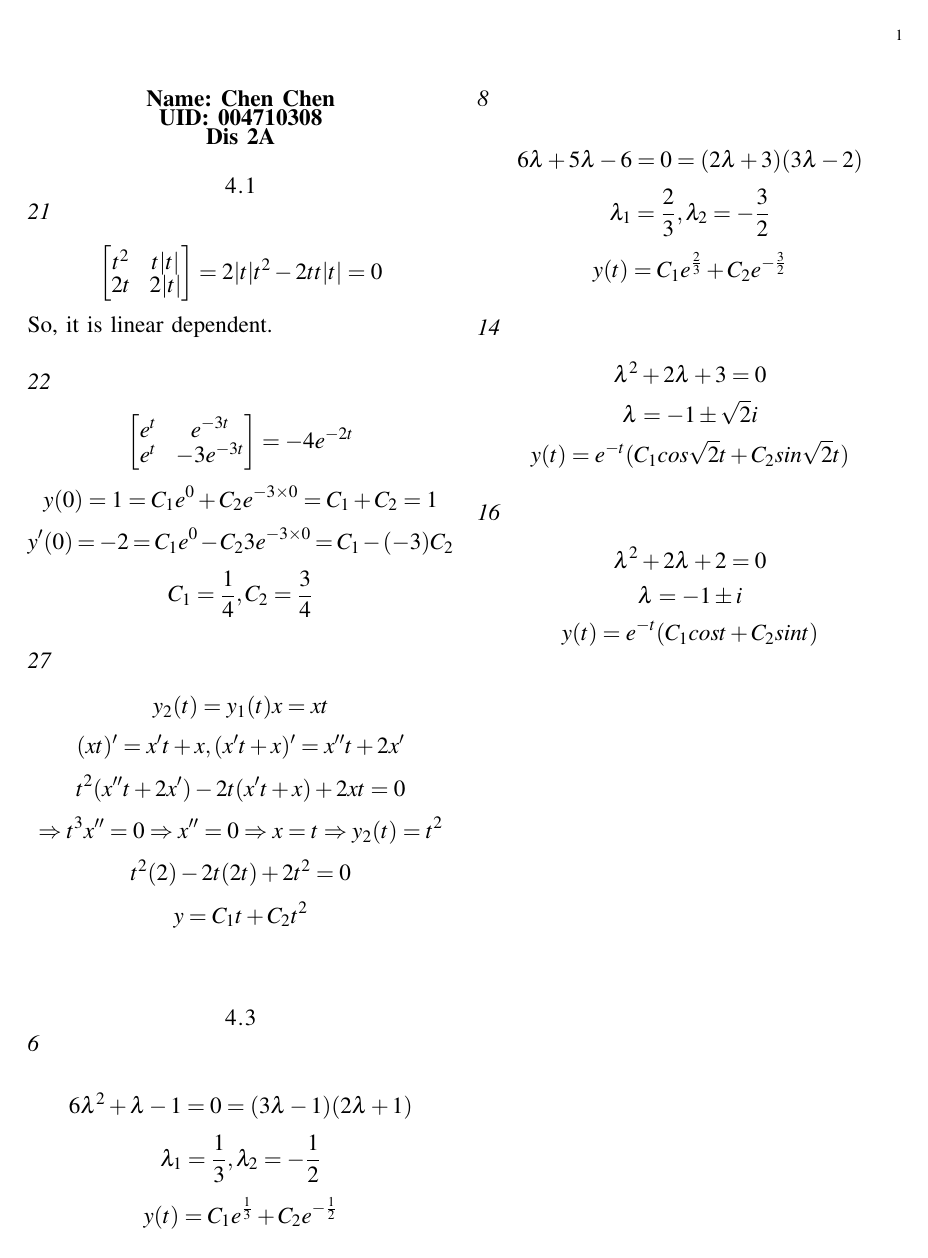
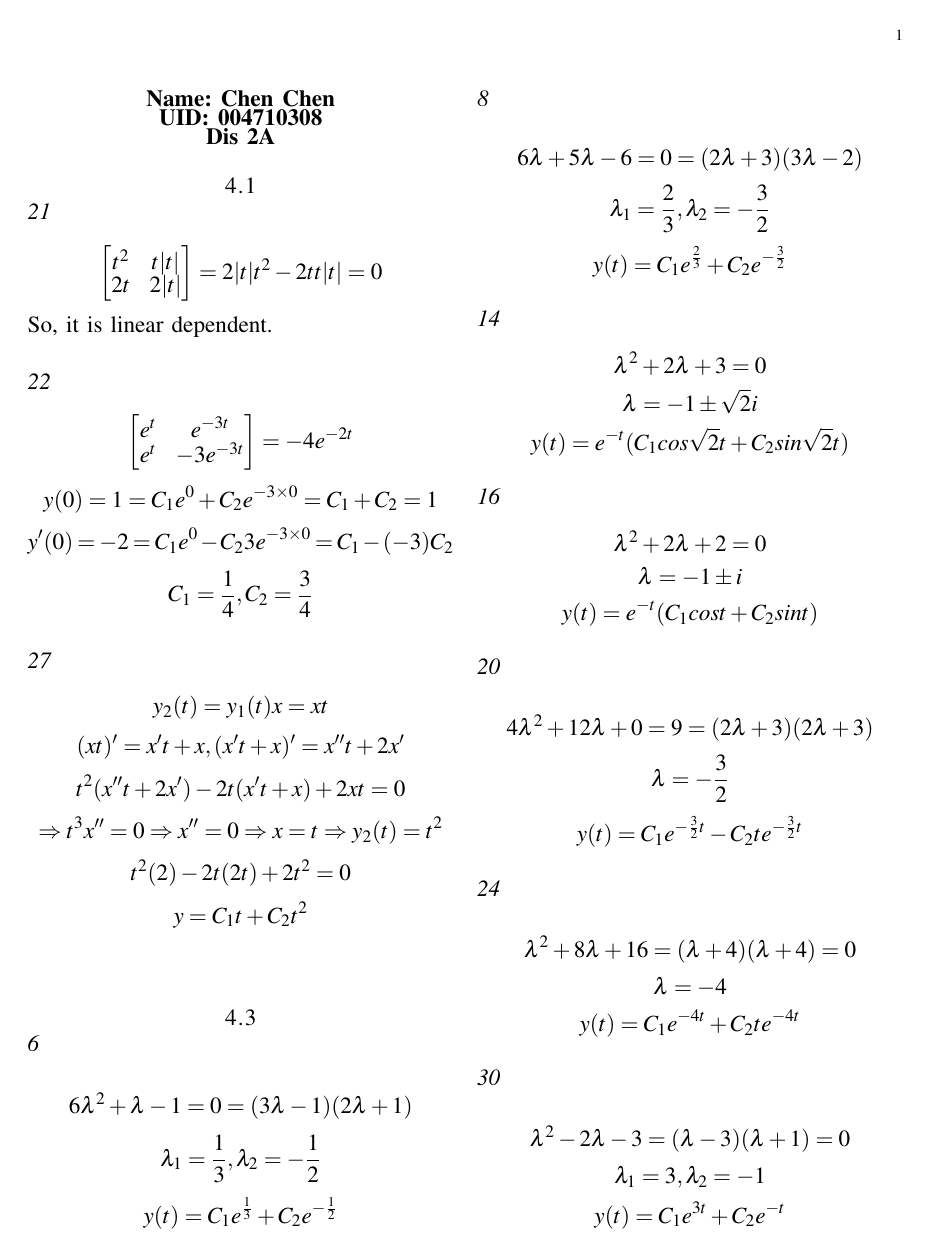
Before and after one commit to MasterchiefCC/Math33B, a LaTeX problem sheet (homework4/HW4.tex): the whole page before the commit and page 1 of 2 after it. Compiled offline with pdfLaTeX.

Commit message:
completed homework3

```diff
--- a/homework4/HW4.tex
+++ b/homework4/HW4.tex
@@ -73,3 +73,17 @@
     $$\lambda=-1\pm i$$
     $$y(t)=e^{-t}(C_1cost+C_2sint)$$
 
+    \subsection*{20}
+    $$4\lambda^2+12\lambda+0=9=(2\lambda+3)(2\lambda+3)$$
+    $$\lambda=-\frac{3}{2}$$
+    $$y(t)=C_1e^{-\frac{3}{2}t}-C_2te^{-\frac{3}{2}t}$$
+
+    \subsection*{24}
+    $$\lambda^2+8\lambda+16=(\lambda+4)(\lambda+4)=0$$
+    $$\lambda=-4$$
+    $$y(t)=C_1e^{-4t}+C_2te^{-4t}$$
+
+    \subsection*{30}
+    $$\lambda^2-2\lambda-3=(\lambda-3)(\lambda+1)=0$$
+    $$\lambda_1=3, \lambda_2=-1$$
+    $$y(t)=C_1e^{3t}+C_2e^{-t}$$
@@ -75,0 +95 @@
+    $$\frac{dy}{dt}=e^{\lambda_{1}t}+\lambda_1te^{\lambda_1t}$$
```
Also changed, not shown: homework4/HW4.pdf, homework4/HW4.tex (13 more changed lines), 2 other files.
